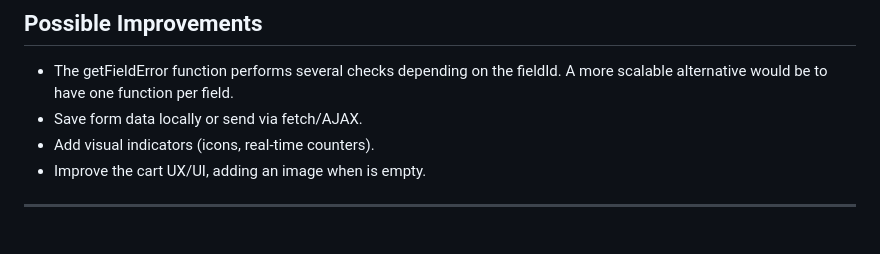
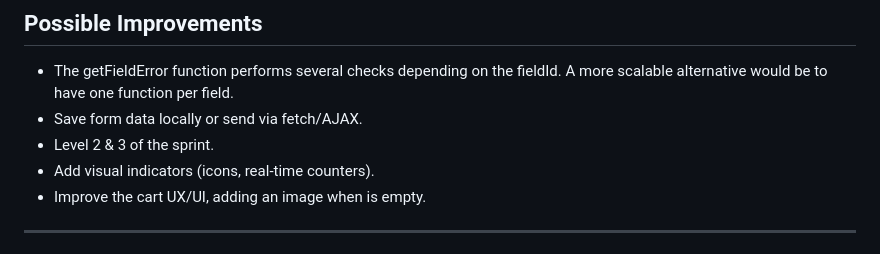
Before and after one commit to edison-r/S2-ecommerce, a Markdown page: README.md, the part around the change. Drawn GitHub-style.

```diff
--- a/README.md
+++ b/README.md
@@ -103,6 +103,7 @@ README.md             ← this file
 
 - The getFieldError function performs several checks depending on the fieldId. A more scalable alternative would be to have one function per field.
 - Save form data locally or send via fetch/AJAX.
+- Level 2 & 3 of the sprint.
 - Add visual indicators (icons, real-time counters).
 - Improve the cart UX/UI, adding an image when is empty.
 
```
